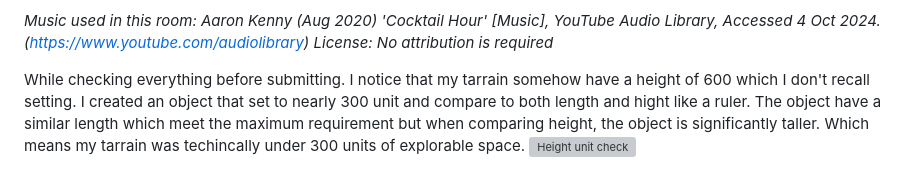
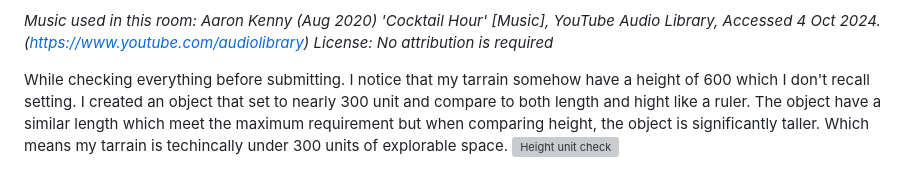
Before and after one commit to Maewnic/dms1_blog, a Markdown page: posts/W9S2.md, the part around the change. GitHub-like rendering; grey boxes are pictures that could not be loaded.

Commit message:
smallFix

```diff
--- a/posts/W9S2.md
+++ b/posts/W9S2.md
@@ -62,5 +62,5 @@ The final room used to have the same music as the grass field but I figured that
 
 *Music used in this room: Aaron Kenny (Aug 2020) 'Cocktail Hour' [Music], YouTube Audio Library, Accessed 4 Oct 2024. (https://www.youtube.com/audiolibrary) License: No attribution is required*
 
-While checking everything before submitting. I notice that my tarrain somehow have a height of 600 which I don't recall setting. I created an object that set to nearly 300 unit and compare to both length and hight like a ruler. The object have a similar length which meet the maximum requirement but when comparing height, the object is significantly taller. Which means my tarrain was techincally under 300 units of explorable space.
+While checking everything before submitting. I notice that my tarrain somehow have a height of 600 which I don't recall setting. I created an object that set to nearly 300 unit and compare to both length and hight like a ruler. The object have a similar length which meet the maximum requirement but when comparing height, the object is significantly taller. Which means my tarrain is techincally under 300 units of explorable space.
 ![Height unit check](W9S2_10.png)
```
